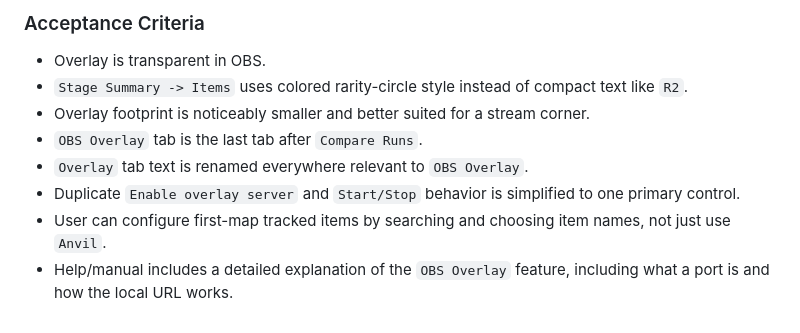
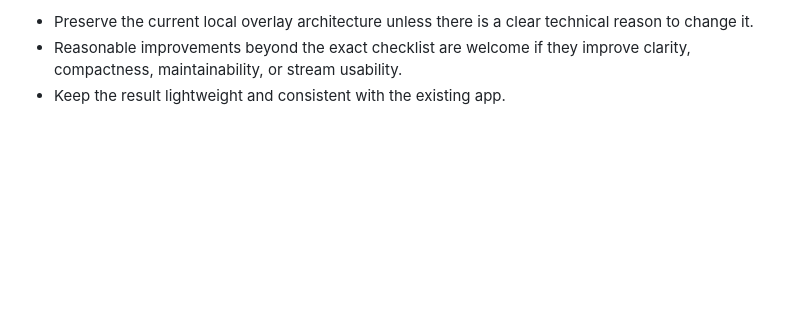
Before and after one commit to ALuiell/BonkScanner, a Markdown page: docs/updates/functional_updates.md, the part around one of its changes. GitHub-like rendering; blank space fills up the shorter version.

Commit message:
Update overlay upgrade requirements

```diff
--- a/docs/updates/functional_updates.md
+++ b/docs/updates/functional_updates.md
@@ -733,15 +620,5 @@ Inside OBS/browser overlay page:
-### Acceptance Criteria
-
-- Overlay is transparent in OBS.
-- `Stage Summary -> Items` uses colored rarity-circle style instead of compact
-  text like `R2`.
-- Overlay footprint is noticeably smaller and better suited for a stream
-  corner.
-- `OBS Overlay` tab is the last tab after `Compare Runs`.
-- `Overlay` tab text is renamed everywhere relevant to `OBS Overlay`.
-- Duplicate `Enable overlay server` and `Start/Stop` behavior is simplified to
-  one primary control.
-- User can configure first-map tracked items by searching and choosing item
-  names, not just use `Anvil`.
-- Help/manual includes a detailed explanation of the `OBS Overlay` feature,
-  including what a port is and how the local URL works.
+- Preserve the current local overlay architecture unless there is a clear
+  technical reason to change it.
+- Reasonable improvements beyond the exact checklist are welcome if they improve
+  clarity, compactness, maintainability, or stream usability.
+- Keep the result lightweight and consistent with the existing app.
```
Also changed, not shown: other parts of docs/updates/functional_updates.md (+36 -149 lines).
